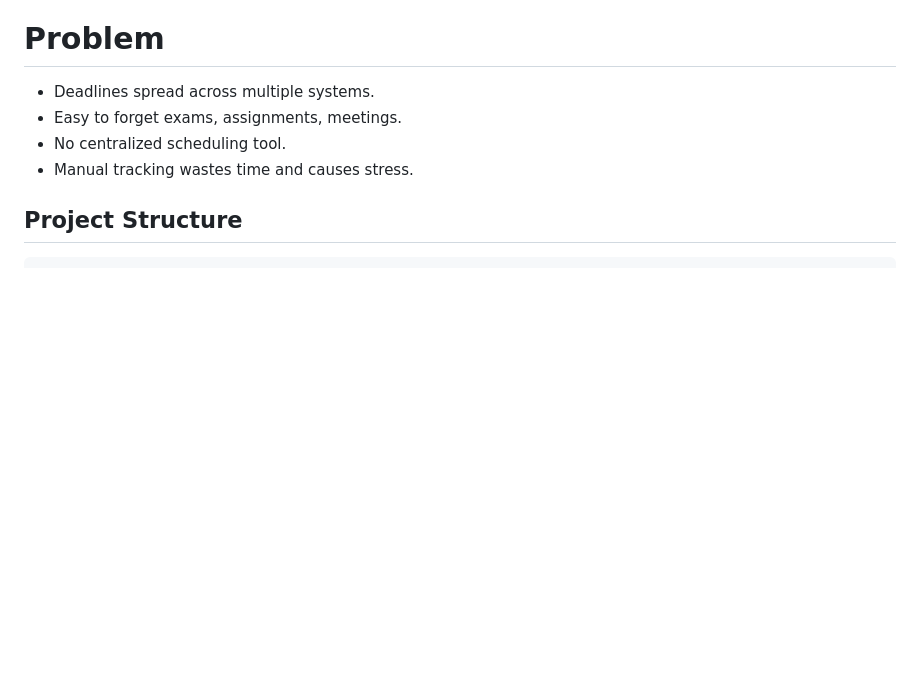
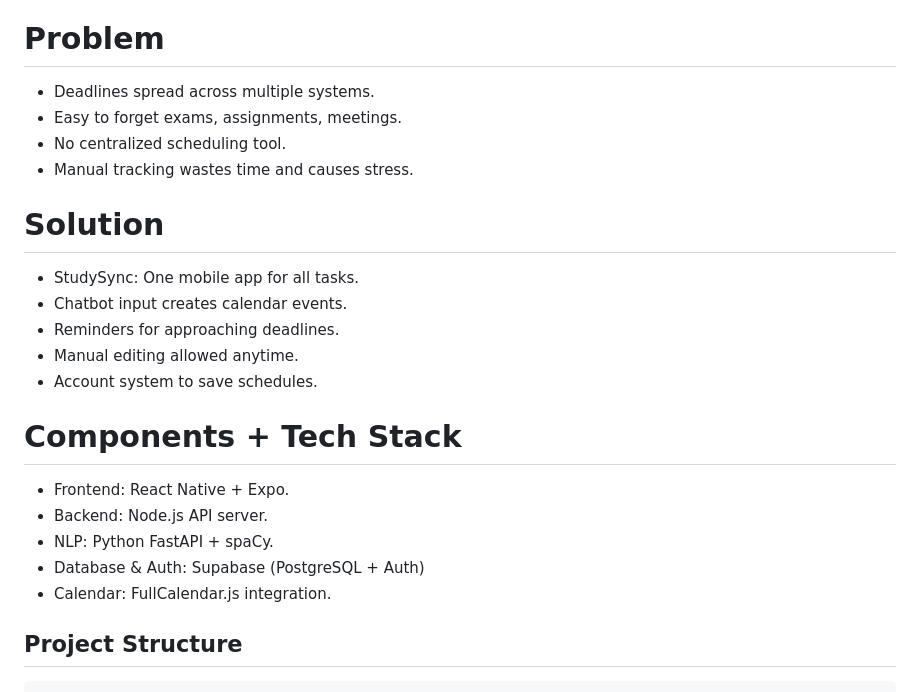
Before and after one commit to CS222-UIUC/team-28-project, a Markdown page: README.md, the part around the change. Drawn GitHub-style; blank space fills up the shorter version.

```diff
--- a/README.md
+++ b/README.md
@@ -7,6 +7,22 @@ A modern task management application that uses natural language processing to he
 * Easy to forget exams, assignments, meetings.
 * No centralized scheduling tool.
 * Manual tracking wastes time and causes stress.
+
+#  Solution
+
+* StudySync: One mobile app for all tasks.
+* Chatbot input creates calendar events.
+* Reminders for approaching deadlines.
+* Manual editing allowed anytime.
+* Account system to save schedules.
+
+# Components + Tech Stack
+
+* Frontend: React Native + Expo.
+* Backend: Node.js API server.
+* NLP: Python FastAPI + spaCy.
+* Database & Auth: Supabase (PostgreSQL + Auth)
+* Calendar: FullCalendar.js integration.
 
 ## Project Structure
 
```
